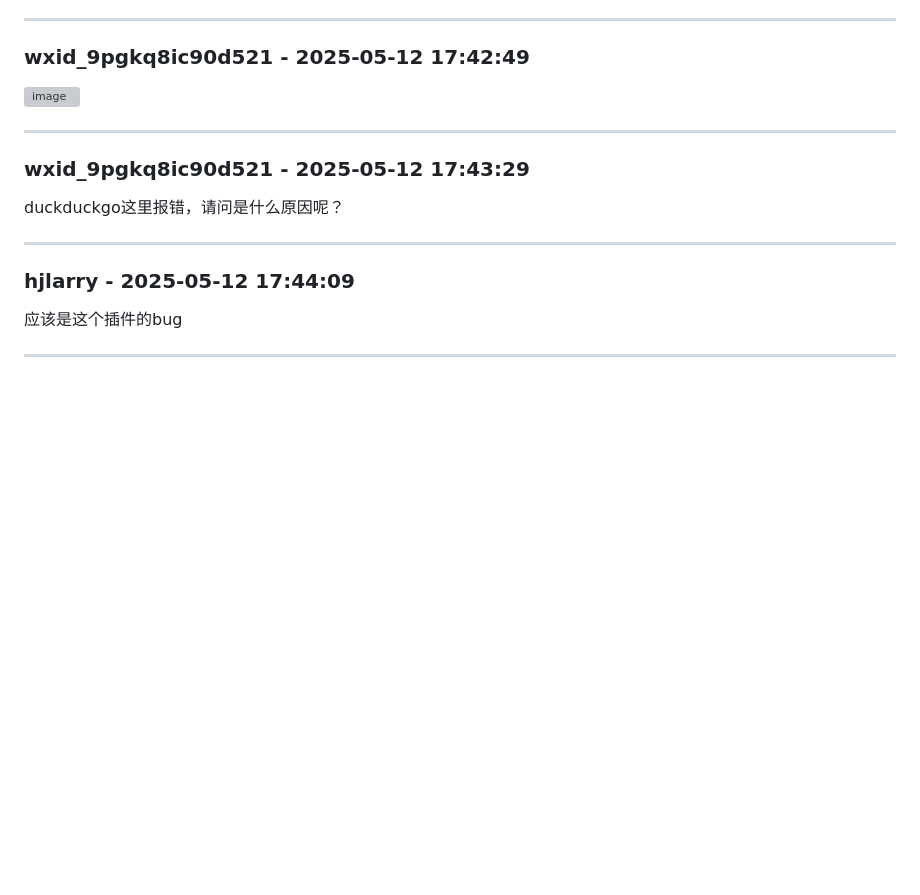
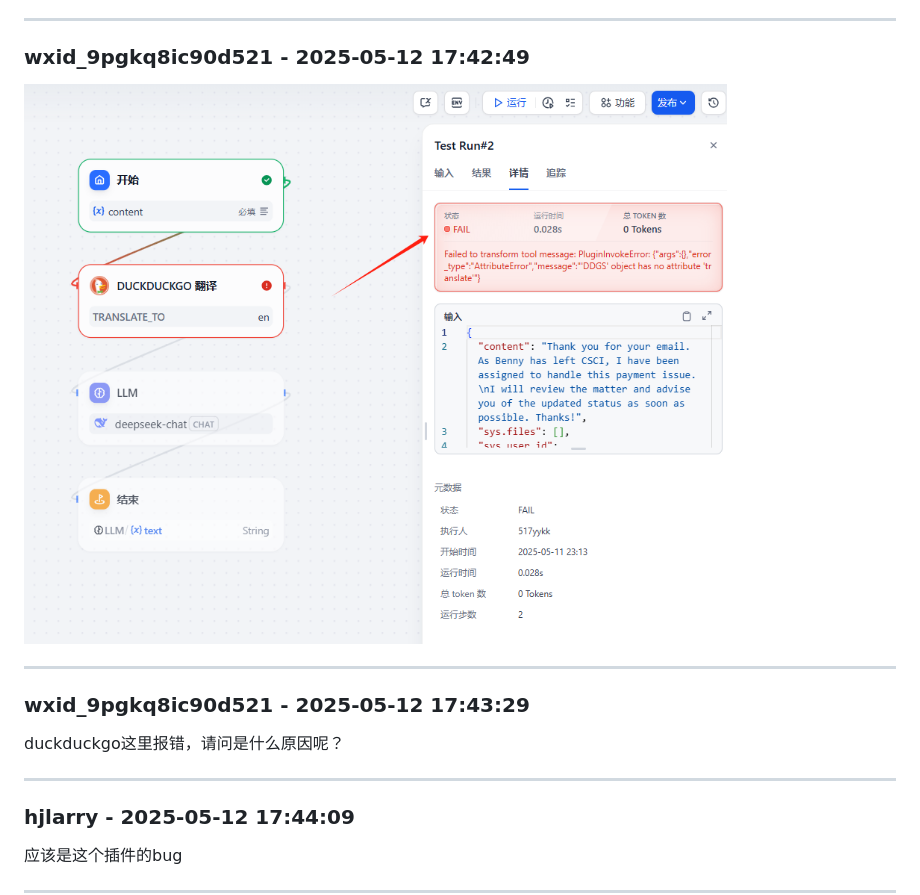
Before and after one commit to svcvit/Awesome-Dify-Workflow, a Markdown page: chat_history.md, the part around the change. Rendered like a GitHub page; pictures changed too: images/3611747042969_.pic.jpg; blank space fills up the shorter version; grey boxes are pictures that could not be loaded.

```diff
--- a/chat_history.md
+++ b/chat_history.md
@@ -1444,7 +1444,7 @@ ppt生成助手，依赖的容器没标识[流泪]
 ---
 
 ### wxid_9pgkq8ic90d521 - 2025-05-12 17:42:49
-![image](images/3611747042969_.pic_thumb.jpg)
+![image](images/3611747042969_.pic.jpg)
 
 ---
 
```
